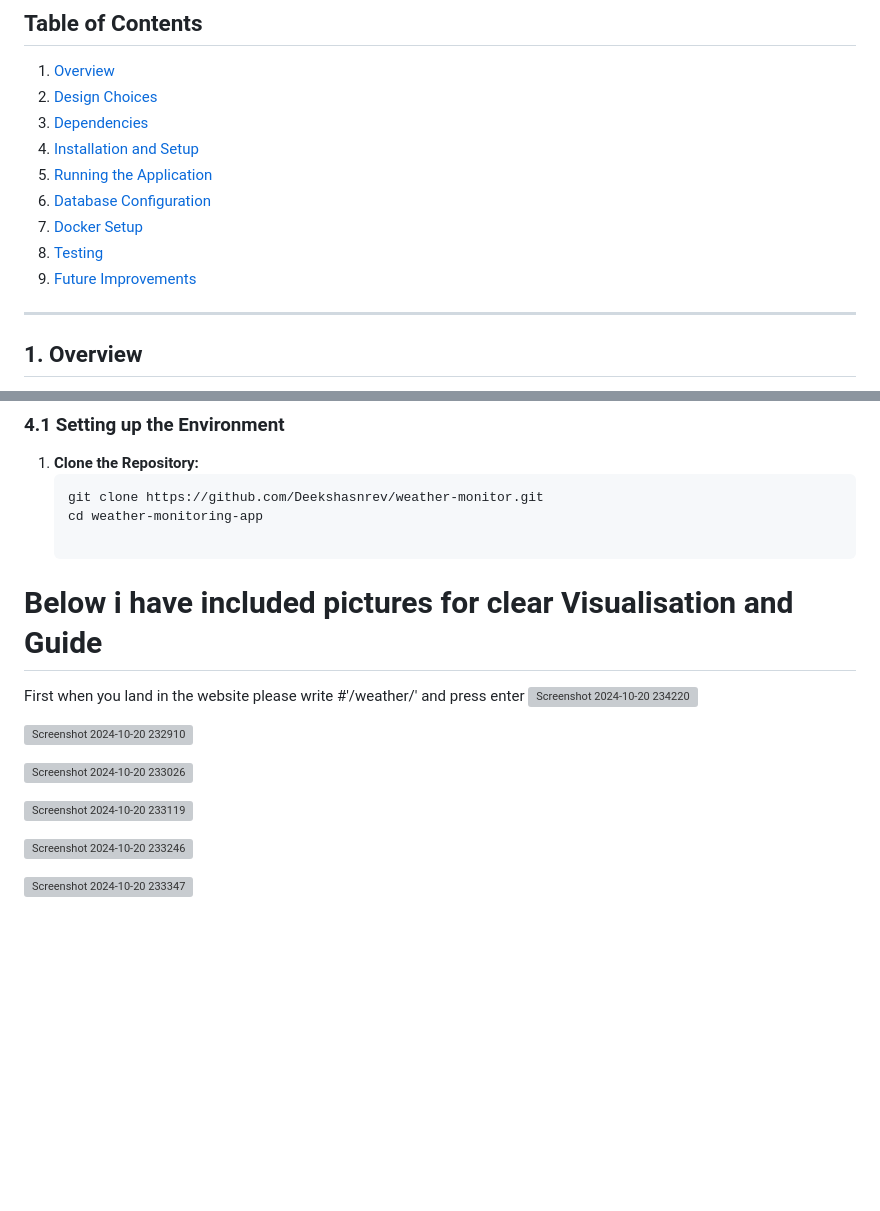
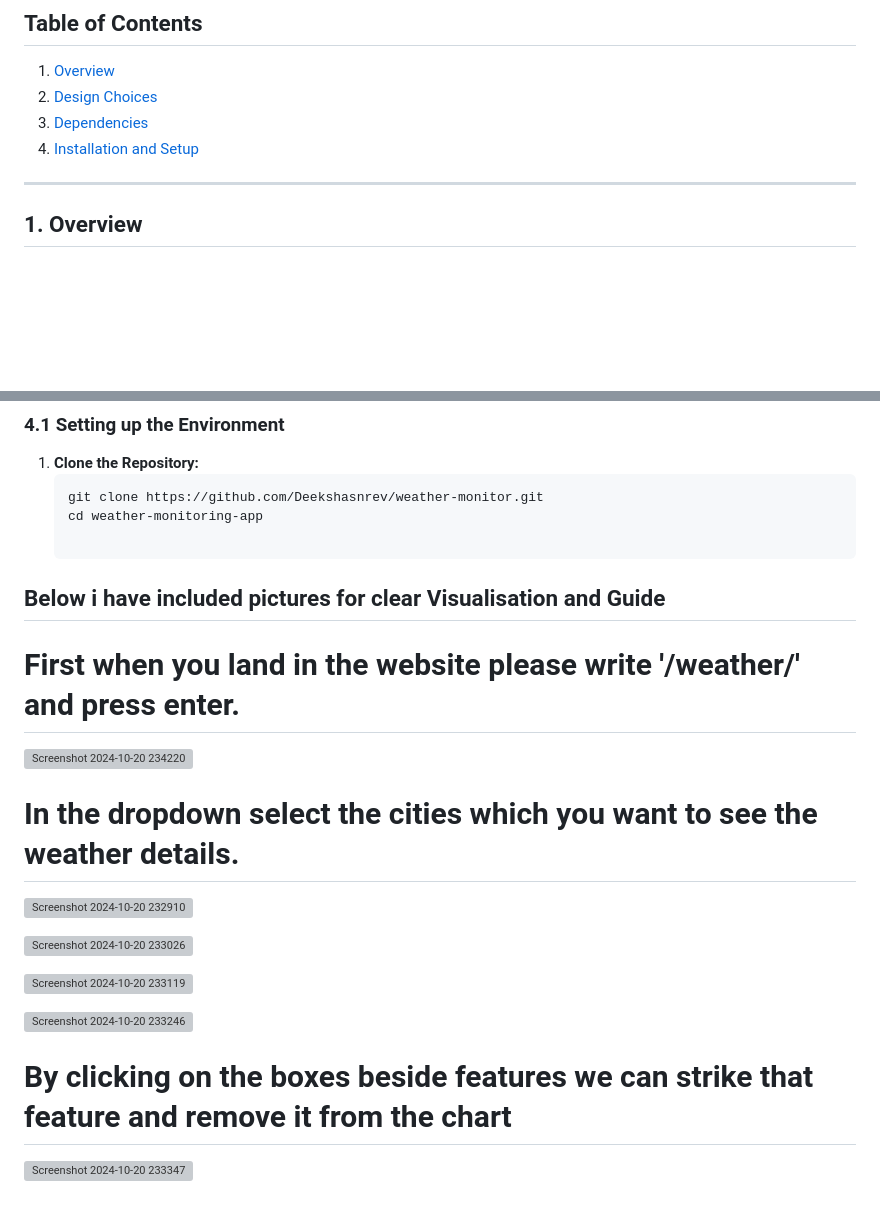
Before and after one commit to Deekshasnrev/weather_monitor, a Markdown page: README.md, 2 parts joined by grey strips. GitHub-like rendering; blank space fills up the shorter version; grey boxes are pictures that could not be loaded.

```diff
--- a/README.md
+++ b/README.md
@@ -12,12 +12,6 @@ This application fetches weather data for specified cities from the OpenWeatherM
 2. [Design Choices](#design-choices)
 3. [Dependencies](#dependencies)
 4. [Installation and Setup](#installation-and-setup)
-5. [Running the Application](#running-the-application)
-6. [Database Configuration](#database-configuration)
-7. [Docker Setup](#docker-setup)
-8. [Testing](#testing)
-9. [Future Improvements](#future-improvements)
-
 ---
 
 ## **1. Overview**
@@ -75,12 +69,15 @@ Before running the application, ensure the following dependencies are installed:
    git clone https://github.com/Deekshasnrev/weather-monitor.git
    cd weather-monitoring-app
 
-# Below i have included pictures for clear Visualisation and Guide
-First when you land in the website please write #'/weather/' and press enter
+## Below i have included pictures for clear Visualisation and Guide
+
+# First when you land in the website please write '/weather/' and press enter.
 ![Screenshot 2024-10-20 234220](https://github.com/user-attachments/assets/2fc3efe6-7aba-454a-816e-be0ae7a877a3)
 
 
+# In the dropdown select the cities which you want to see the weather details.
 ![Screenshot 2024-10-20 232910](https://github.com/user-attachments/assets/1015fab5-19c3-48ed-84a1-06345c8cc750)
+
 
 ![Screenshot 2024-10-20 233026](https://github.com/user-attachments/assets/4b009b24-bd3d-403c-845a-e6efeca30e6d)
 
@@ -88,4 +85,6 @@ First when you land in the website please write #'/weather/' and press enter
 
 ![Screenshot 2024-10-20 233246](https://github.com/user-attachments/assets/00ec2c4a-0693-4cb8-9861-3e5c852fa44b)
 
+
+# By clicking on the boxes beside features we can strike that feature and remove it from the chart
 ![Screenshot 2024-10-20 233347](https://github.com/user-attachments/assets/3f9b9520-d336-48bb-a0ba-062401995077)
```
